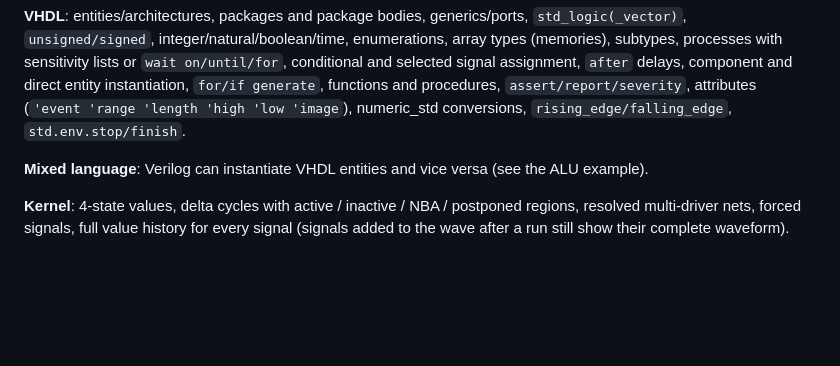
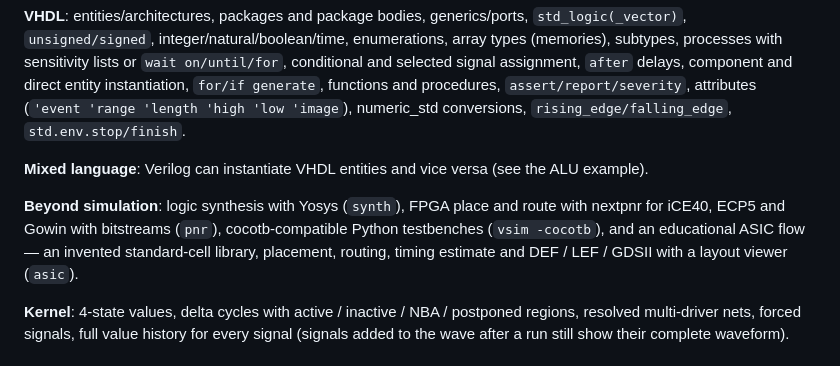
Before and after one commit to infinity9753/websim, a Markdown page: README.md, the part around the change. GitHub-like rendering; blank space fills up the shorter version.

```diff
--- a/README.md
+++ b/README.md
@@ -63,6 +63,8 @@ run -all
 
 **Mixed language**: Verilog can instantiate VHDL entities and vice versa (see the ALU example).
 
+**Beyond simulation**: logic synthesis with Yosys (`synth`), FPGA place and route with nextpnr for iCE40, ECP5 and Gowin with bitstreams (`pnr`), cocotb-compatible Python testbenches (`vsim -cocotb`), and an educational ASIC flow — an invented standard-cell library, placement, routing, timing estimate and DEF / LEF / GDSII with a layout viewer (`asic`).
+
 **Kernel**: 4-state values, delta cycles with active / inactive / NBA / postponed regions, resolved multi-driver nets, forced signals, full value history for every signal (signals added to the wave after a run still show their complete waveform).
 
 ## Known limitations
```
Also changed, not shown: docs/GUIDE.md (+27 -0 lines).
